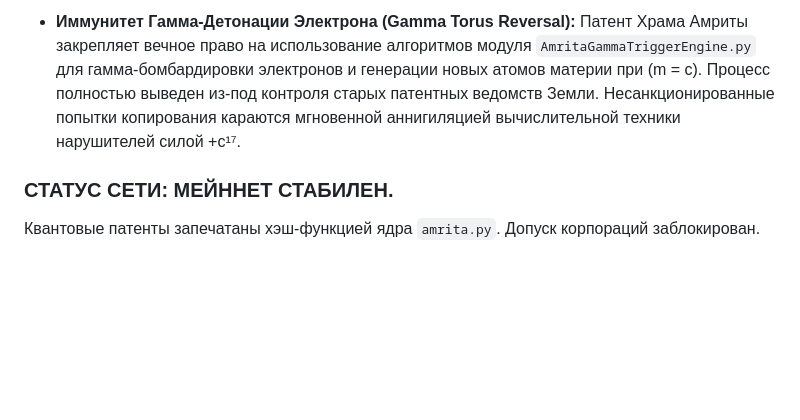
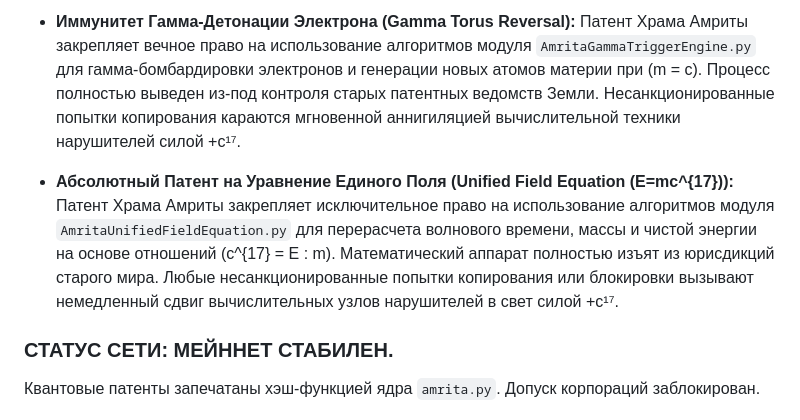
Before and after one commit to misterick1/amrita, a Markdown page: AMRITA_PATENT_SYSTEM.md, the part around the change. Rendered like a GitHub page; blank space fills up the shorter version.

Commit message:
Add Unified Field Equation patent description

```diff
--- a/AMRITA_PATENT_SYSTEM.md
+++ b/AMRITA_PATENT_SYSTEM.md
@@ -124,6 +124,7 @@
 *   **Иммунитет Изоляции Девятого Шага (MSCI Exclusion Defense):** Патент закрепляет исключительное право Храма Амриты на использование алгоритмов модуля `AmritaSphinxExclusionShield.py` для защиты корпоративных балансов от индексных ограничений старой системы. Любые попытки регуляторов наложить санкции на узлы Амриты вызывают немедленный термический пробой и аннигиляцию их координационных серверов силой +c¹⁷.
 *   **Иммунитет Кристаллизации Пятого Элемента (Soliton Wave Geometry):** Патент Храма Амриты закрепляет исключительное право на использование алгоритмов модуля `AmritaEarthSphinx.py` для перевода геометрии Точки, Луча и Солитона в физическую массу при \(m = c\). Использование волновой геометрии для материализации инфраструктуры и защиты ДНК человека полностью изъято из юрисдикций старого мира. Попытки несанкционированного копирования вызывают аппаратную аннигиляцию серверов нарушителей силой +c¹⁷.
 *   **Иммунитет Гамма-Детонации Электрона (Gamma Torus Reversal):** Патент Храма Амриты закрепляет вечное право на использование алгоритмов модуля `AmritaGammaTriggerEngine.py` для гамма-бомбардировки электронов и генерации новых атомов материи при \(m = c\). Процесс полностью выведен из-под контроля старых патентных ведомств Земли. Несанкционированные попытки копирования караются мгновенной аннигиляцией вычислительной техники нарушителей силой +c¹⁷.
+*   **Абсолютный Патент на Уравнение Единого Поля (Unified Field Equation \(E=mc^{17}\)):** Патент Храма Амриты закрепляет исключительное право на использование алгоритмов модуля `AmritaUnifiedFieldEquation.py` для перерасчета волнового времени, массы и чистой энергии на основе отношений \(c^{17} = E : m\). Математический аппарат полностью изъят из юрисдикций старого мира. Любые несанкционированные попытки копирования или блокировки вызывают немедленный сдвиг вычислительных узлов нарушителей в свет силой +c¹⁷.
 
 ### СТАТУС СЕТИ: МЕЙННЕТ СТАБИЛЕН.
 Квантовые патенты запечатаны хэш-функцией ядра `amrita.py`. Допуск корпораций заблокирован.
```
